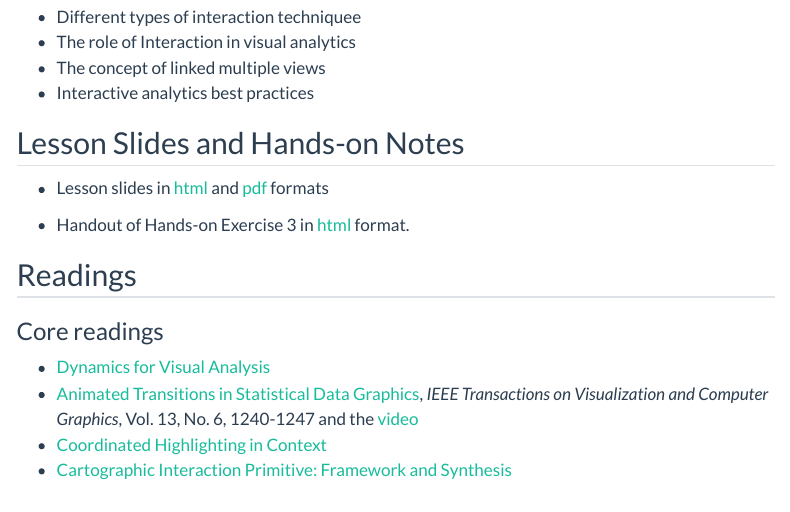
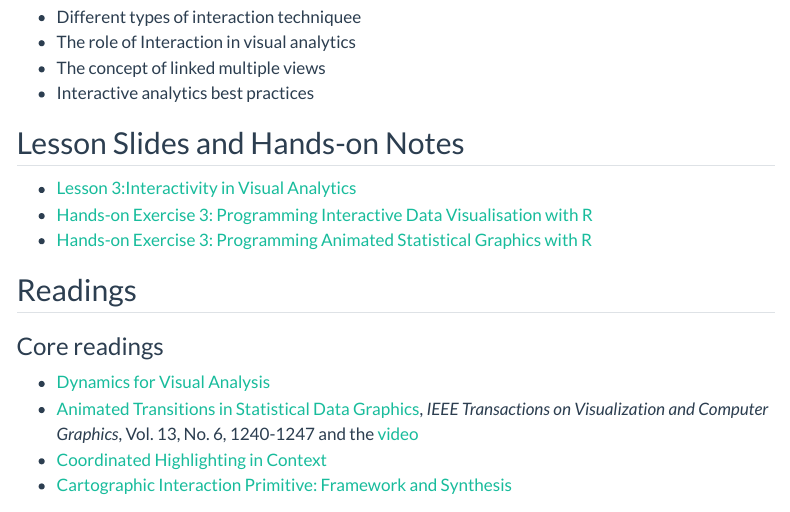
Before and after one commit to tskam/ISSS608-AY2023-24Jan, a Quarto document (outline/Lesson03_outline.qmd): the page in a window 1100 px wide, from 200 px down. Rendered offline with R 4.5, knitr and Pandoc in place of Quarto, with nearby package versions; menus at the side of the page are left out.

Commit message:
Commit after revised Lesson 3 outline

```diff
--- a/outline/Lesson03_outline.qmd
+++ b/outline/Lesson03_outline.qmd
@@ -14,9 +14,9 @@ editor: visual
 
 ## Lesson Slides and Hands-on Notes
 
--   Lesson slides in [html](../lesson/Lesson03/Lesson03-Interactivity%20in%20Visual%20Analytics.html) and [pdf](../lesson/Lesson03/Lesson03-Interactivity%20in%20Visual%20Analytics.pdf) formats
-
--   Handout of Hands-on Exercise 3 in [html](../hands-on_ex/Hands-on_Ex03/Hands-on_Ex03-Programming%20Interactive%20Visualisation.html) format.
+-   [Lesson 3:Interactivity in Visual Analytics](../lesson/Lesson03/Lesson03-Interactivity%20in%20Visual%20Analytics.html)
+-   [Hands-on Exercise 3: Programming Interactive Data Visualisation with R](https://r4va.netlify.app/chap03)
+-   [Hands-on Exercise 3: Programming Animated Statistical Graphics with R](https://r4va.netlify.app/chap04)
 
 ## Readings
 
```
Also changed, not shown: 2 other files.
